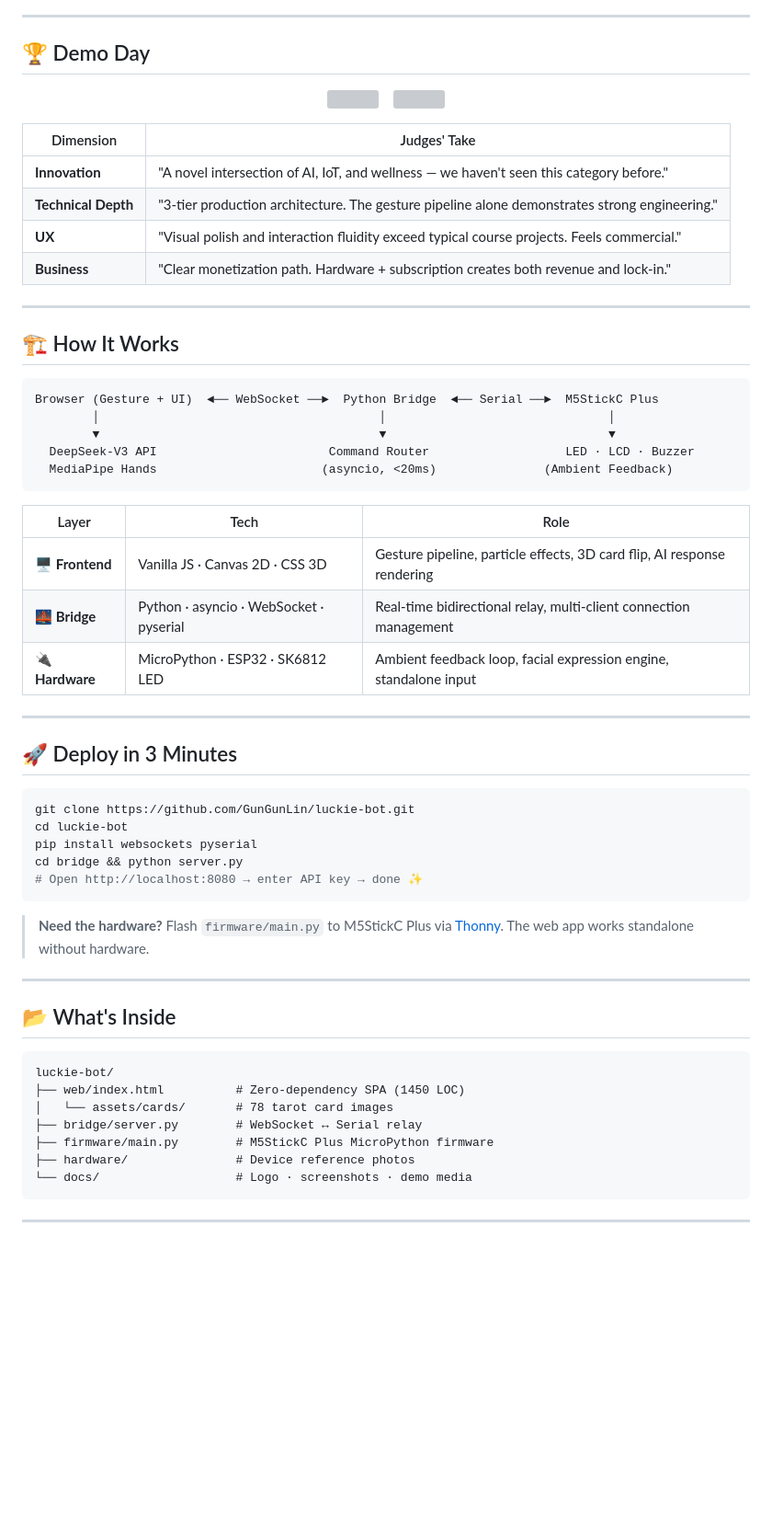
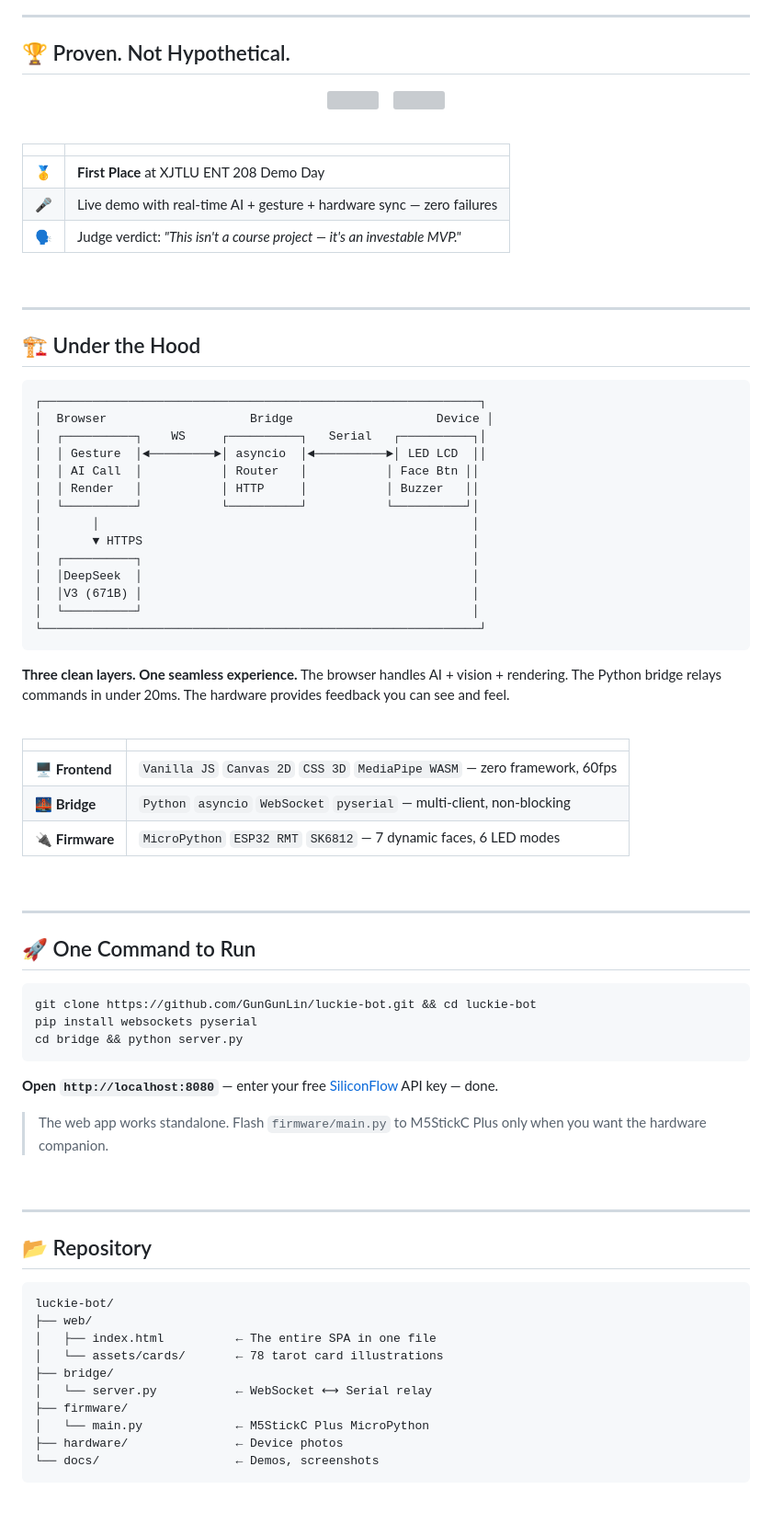
Before and after one commit to GunGunLin/luckie-bot, a Markdown page: README.md, the part around one of its changes. Shown at 92% size. Rendered like a GitHub page; blank space fills up the shorter version; grey boxes are pictures that could not be loaded.

````diff
--- a/README.md
+++ b/README.md
@@ -56,7 +85,7 @@ Each divination feeds your garden. Persistent growth across sessions turns repea
 
 ---
 
-## 🏆 Demo Day
+## 🏆 Proven. Not Hypothetical.
 
 <p align="center">
   <img src="docs/screenshots/demo-day-01.jpg" width="45%">
@@ -64,55 +93,78 @@ Each divination feeds your garden. Persistent growth across sessions turns repea
   <img src="docs/screenshots/demo-day-02.jpg" width="45%">
 </p>
 
-| Dimension | Judges' Take |
-|-----------|--------------|
-| **Innovation** | "A novel intersection of AI, IoT, and wellness — we haven't seen this category before." |
-| **Technical Depth** | "3-tier production architecture. The gesture pipeline alone demonstrates strong engineering." |
-| **UX** | "Visual polish and interaction fluidity exceed typical course projects. Feels commercial." |
-| **Business** | "Clear monetization path. Hardware + subscription creates both revenue and lock-in." |
+<br>
+
+| | |
+|---|---|
+| 🥇 | **First Place** at XJTLU ENT 208 Demo Day |
+| 🎤 | Live demo with real-time AI + gesture + hardware sync — zero failures |
+| 🗣️ | Judge verdict: *"This isn't a course project — it's an investable MVP."* |
+
+<br>
 
 ---
 
-## 🏗️ How It Works
+## 🏗️ Under the Hood
 
 ```
-Browser (Gesture + UI)  ◄── WebSocket ──►  Python Bridge  ◄── Serial ──►  M5StickC Plus
-        │                                       │                               │
-        ▼                                       ▼                               ▼
-  DeepSeek-V3 API                        Command Router                   LED · LCD · Buzzer
-  MediaPipe Hands                       (asyncio, <20ms)               (Ambient Feedback)
+┌─────────────────────────────────────────────────────────────┐
+│  Browser                    Bridge                    Device │
+│  ┌──────────┐    WS     ┌──────────┐   Serial   ┌──────────┐│
+│  │ Gesture  │◄─────────►│ asyncio  │◄──────────►│ LED LCD  ││
+│  │ AI Call  │           │ Router   │           │ Face Btn ││
+│  │ Render   │           │ HTTP     │           │ Buzzer   ││
+│  └──────────┘           └──────────┘           └──────────┘│
+│       │                                                    │
+│       ▼ HTTPS                                              │
+│  ┌──────────┐                                              │
+│  │DeepSeek  │                                              │
+│  │V3 (671B) │                                              │
+│  └──────────┘                                              │
+└─────────────────────────────────────────────────────────────┘
 ```
 
-| Layer | Tech | Role |
-|-------|------|------|
-| 🖥️ **Frontend** | Vanilla JS · Canvas 2D · CSS 3D | Gesture pipeline, particle effects, 3D card flip, AI response rendering |
-| 🌉 **Bridge** | Python · asyncio · WebSocket · pyserial | Real-time bidirectional relay, multi-client connection management |
-| 🔌 **Hardware** | MicroPython · ESP32 · SK6812 LED | Ambient feedback loop, facial expression engine, standalone input |
+**Three clean layers. One seamless experience.** The browser handles AI + vision + rendering. The Python bridge relays commands in under 20ms. The hardware provides feedback you can see and feel.
+
+<br>
+
+| | |
+|---|---|
+| 🖥️ **Frontend** | `Vanilla JS` `Canvas 2D` `CSS 3D` `MediaPipe WASM` — zero framework, 60fps |
+| 🌉 **Bridge** | `Python` `asyncio` `WebSocket` `pyserial` — multi-client, non-blocking |
+| 🔌 **Firmware** | `MicroPython` `ESP32 RMT` `SK6812` — 7 dynamic faces, 6 LED modes |
+
+<br>
 
 ---
 
-## 🚀 Deploy in 3 Minutes
+## 🚀 One Command to Run
 
 ```bash
-git clone https://github.com/GunGunLin/luckie-bot.git
-cd luckie-bot
+git clone https://github.com/GunGunLin/luckie-bot.git && cd luckie-bot
 pip install websockets pyserial
 cd bridge && python server.py
-# Open http://localhost:8080 → enter API key → done ✨
 ```
 
-> **Need the hardware?** Flash `firmware/main.py` to M5StickC Plus via [Thonny](https://thonny.org/). The web app works standalone without hardware.
+**Open `http://localhost:8080`** — enter your free [SiliconFlow](https://siliconflow.cn) API key — done.
+
+> The web app works standalone. Flash `firmware/main.py` to M5StickC Plus only when you want the hardware companion.
+
+<br>
 
 ---
 
-## 📂 What's Inside
+## 📂 Repository
 
 ```
 luckie-bot/
-├── web/index.html          # Zero-dependency SPA (1450 LOC)
-│   └── assets/cards/       # 78 tarot card images
-├── bridge/server.py        # WebSocket ↔ Serial relay
-├── firmware/main.py        # M5StickC Plus MicroPython firmware
-├── hardware/               # Device reference photos
-└── docs/                   # Logo · screenshots · demo media
+├── web/
+│   ├── index.html          ← The entire SPA in one file
+│   └── assets/cards/       ← 78 tarot card illustrations
+├── bridge/
+│   └── server.py           ← WebSocket ⟷ Serial relay
+├── firmware/
+│   └── main.py             ← M5StickC Plus MicroPython
+├── hardware/               ← Device photos
+└── docs/                   ← Demos, screenshots
 ```
````
Also changed, not shown: other parts of README.md (+75 -40 lines).
